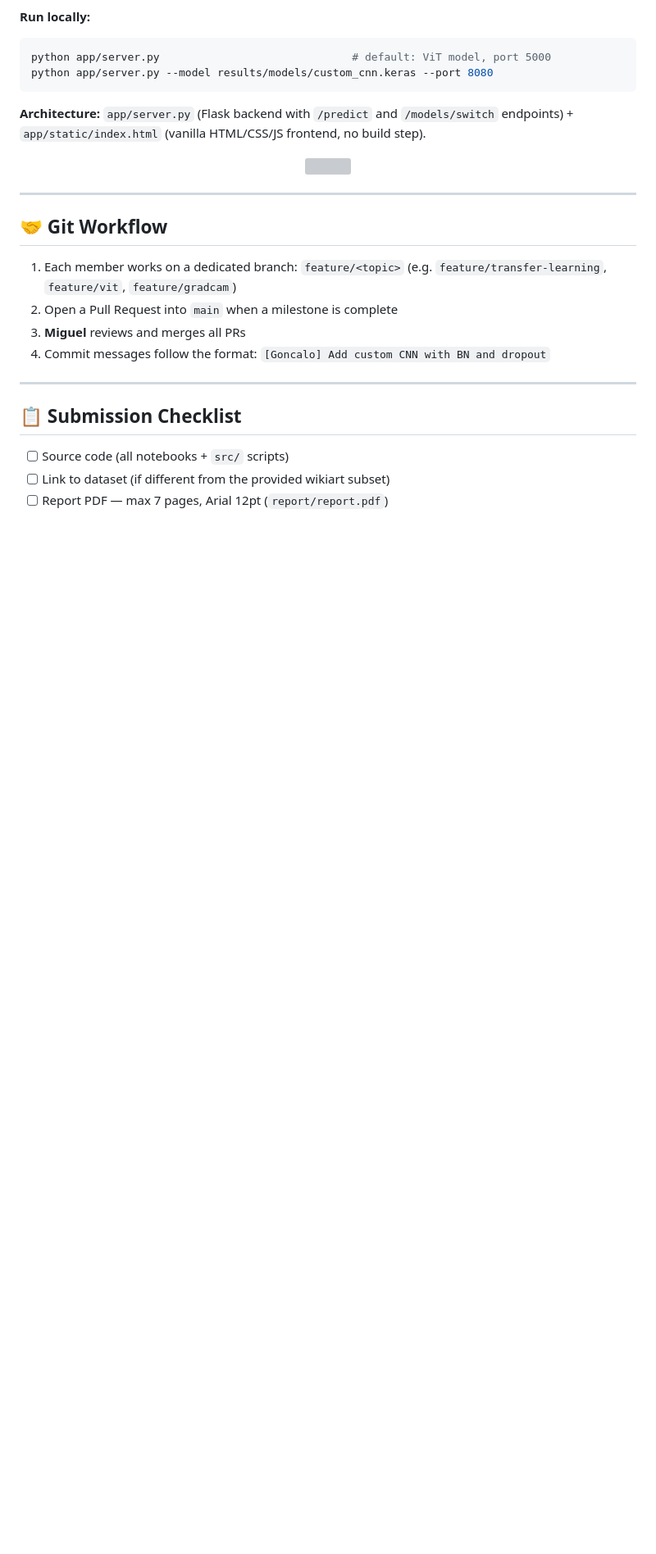
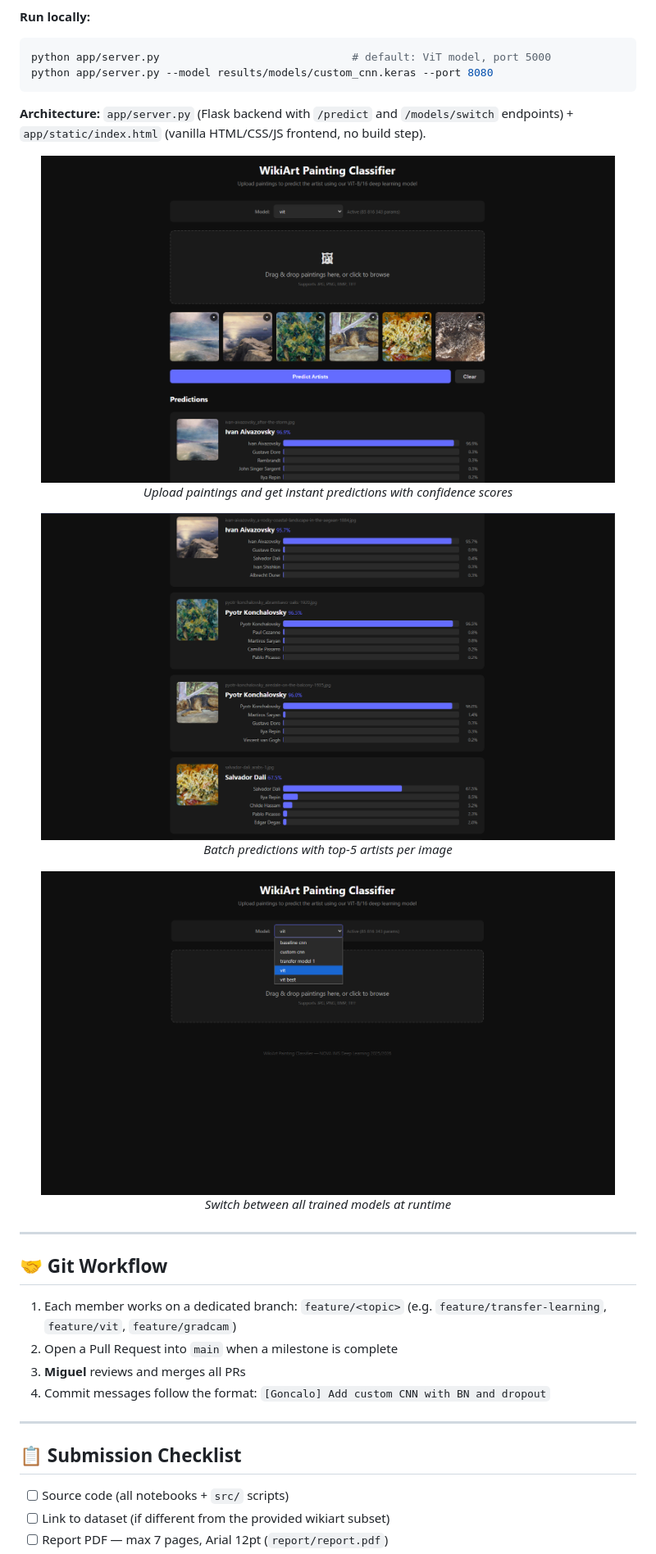
Before and after one commit to vehnie/WikiArt-Classifier, a Markdown page: README.md, the part around the change. Shown: that part at 82% size. Rendered like a GitHub page; pictures changed too: assets/webapp1.png (added), assets/webapp2.png (added), assets/webapp3.png (added); blank space fills up the shorter version; grey boxes are pictures that could not be loaded.

Commit message:
Add web app screenshots to README
Three screenshots from assets/: upload & prediction view, batch
predictions with confidence bars, and model selector dropdown.

Co-Authored-By: vehnie <skilzsn@gmail.com>

```diff
--- a/README.md
+++ b/README.md
@@ -234,7 +234,18 @@ python app/server.py --model results/models/custom_cnn.keras --port 8080
 **Architecture:** `app/server.py` (Flask backend with `/predict` and `/models/switch` endpoints) + `app/static/index.html` (vanilla HTML/CSS/JS frontend, no build step).
 
 <p align="center">
-  <img src="results/figures/webapp_screenshot.png" width="700">
+  <img src="assets/webapp1.png" width="700"><br>
+  <em>Upload paintings and get instant predictions with confidence scores</em>
+</p>
+
+<p align="center">
+  <img src="assets/webapp2.png" width="700"><br>
+  <em>Batch predictions with top-5 artists per image</em>
+</p>
+
+<p align="center">
+  <img src="assets/webapp3.png" width="700"><br>
+  <em>Switch between all trained models at runtime</em>
 </p>
 
 ---
```
